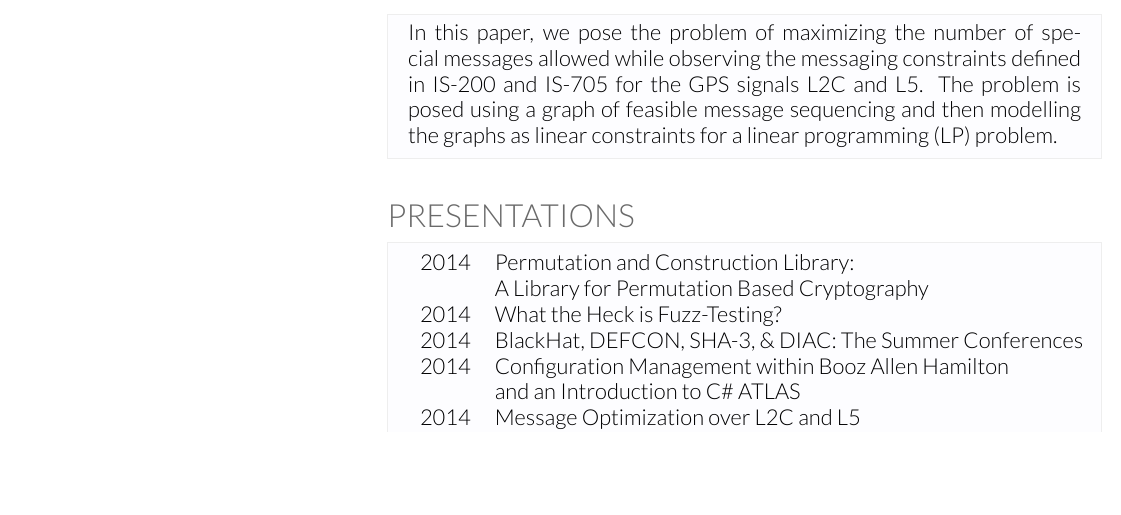
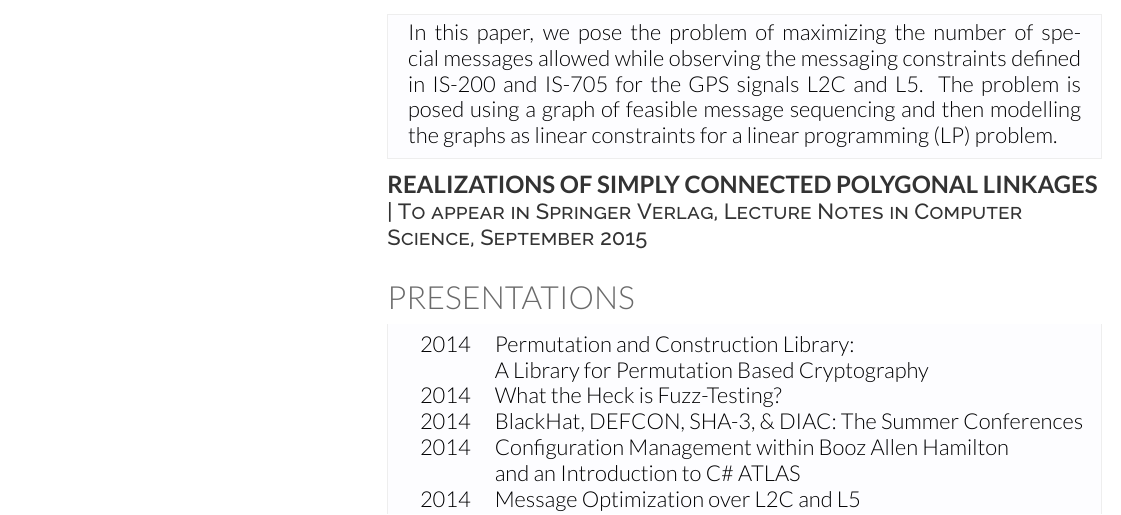
Before and after one commit to MauriceBowen/Resume, a LaTeX CV (tex/ClintonBowenExtended.tex): part of page 2 of 3, cut so that both start at the same text, the shorter picture padded with empty space. Compiled offline with XeLaTeX.

Commit message:
adding my Erdos #4 paper!!!

```diff
--- a/tex/ClintonBowenExtended.tex
+++ b/tex/ClintonBowenExtended.tex
@@ -203,6 +203,8 @@ Partially funded by NSF Grant DMS-0502258
 \begin{myframedenv}
 In this paper, we pose the problem of maximizing the number of special messages allowed while observing the messaging constraints defined in IS-200 and IS-705 for the GPS signals L2C and L5.  The problem is posed using a graph of feasible message sequencing and then modelling the graphs as linear constraints for a linear programming (LP) problem.
 \end{myframedenv}
+\runsubsection{Realizations of Simply Connected Polygonal Linkages}
+\descript{| To appear in Springer Verlag, Lecture Notes in Computer Science, September 2015}
 \sectionspace
 \section{Presentations}
 \begin{tightTabularPresentations}
```
Also changed, not shown: doc/ClintonBowenExtended.pdf.
